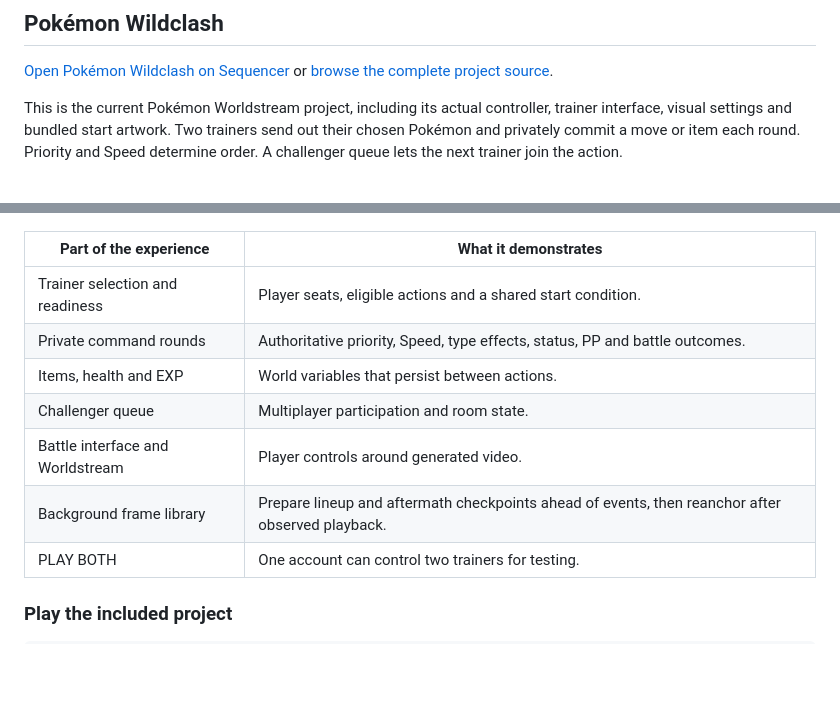
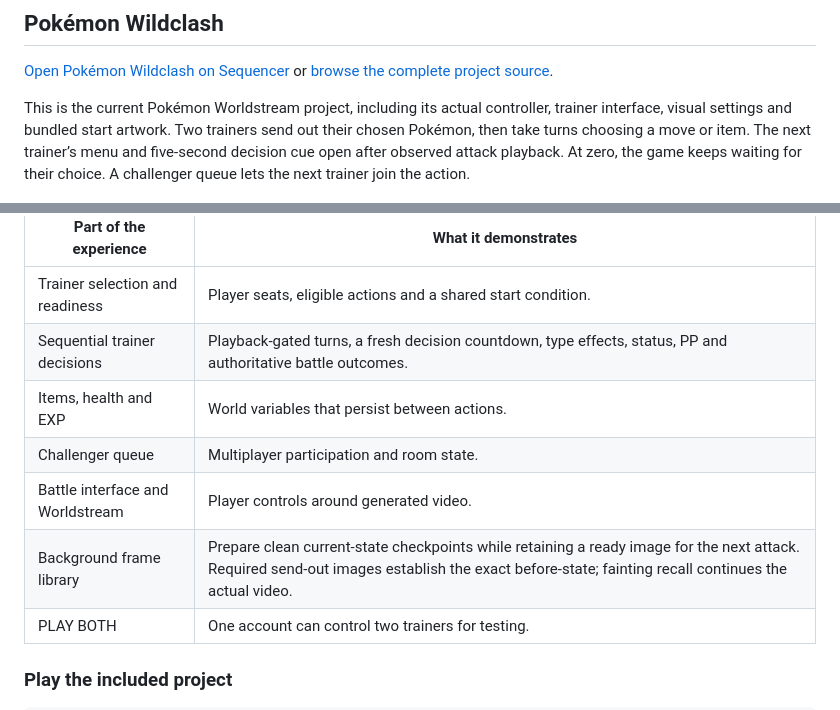
Before and after one commit to sequencer-media/genesis, a Markdown page: docs/examples.md, 2 parts joined by grey strips. Rendered like a GitHub page; blank space fills up the shorter version.

Commit message:
Document sequential Pokémon decisions and fresh frame reuse

```diff
--- a/docs/examples.md
+++ b/docs/examples.md
@@ -12,18 +12,18 @@ The [`quest` starter](https://github.com/sequencer-media/genesis/tree/main/examp
 
 [Open Pokémon Wildclash on Sequencer](https://sequencer.media/worldstreams/S_R5xijO8Pjv) or [browse the complete project source](https://github.com/sequencer-media/genesis/tree/main/examples/pokemon-wildclash).
 
-This is the current Pokémon Worldstream project, including its actual controller, trainer interface, visual settings and bundled start artwork. Two trainers send out their chosen Pokémon and privately commit a move or item each round. Priority and Speed determine order. A challenger queue lets the next trainer join the action.
+This is the current Pokémon Worldstream project, including its actual controller, trainer interface, visual settings and bundled start artwork. Two trainers send out their chosen Pokémon, then take turns choosing a move or item. The next trainer’s menu and five-second decision cue open after observed attack playback. At zero, the game keeps waiting for their choice. A challenger queue lets the next trainer join the action.
 
 [![Pokémon battle interface showing trainer seats, health and battle controls](assets/pokemon-wildclash-ui.jpg)](https://sequencer.media/worldstreams/S_R5xijO8Pjv)
 
 | Part of the experience | What it demonstrates |
 | --- | --- |
 | Trainer selection and readiness | Player seats, eligible actions and a shared start condition. |
-| Private command rounds | Authoritative priority, Speed, type effects, status, PP and battle outcomes. |
+| Sequential trainer decisions | Playback-gated turns, a fresh decision countdown, type effects, status, PP and authoritative battle outcomes. |
 | Items, health and EXP | World variables that persist between actions. |
 | Challenger queue | Multiplayer participation and room state. |
 | Battle interface and Worldstream | Player controls around generated video. |
-| Background frame library | Prepare lineup and aftermath checkpoints ahead of events, then reanchor after observed playback. |
+| Background frame library | Prepare clean current-state checkpoints while retaining a ready image for the next attack. Required send-out images establish the exact before-state; fainting recall continues the actual video. |
 | PLAY BOTH | One account can control two trainers for testing. |
 
 ### Play the included project
```
